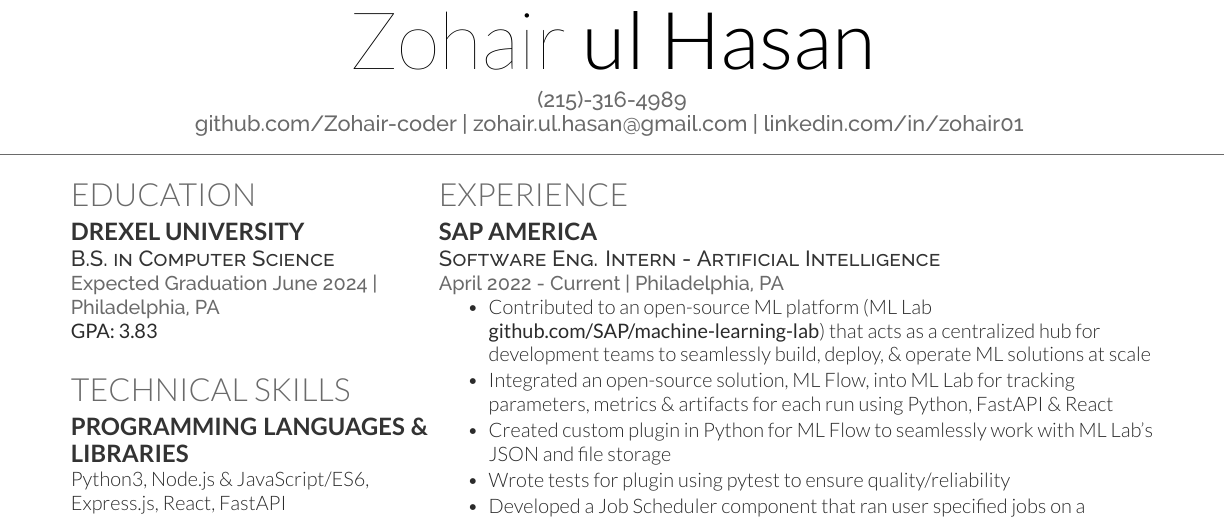
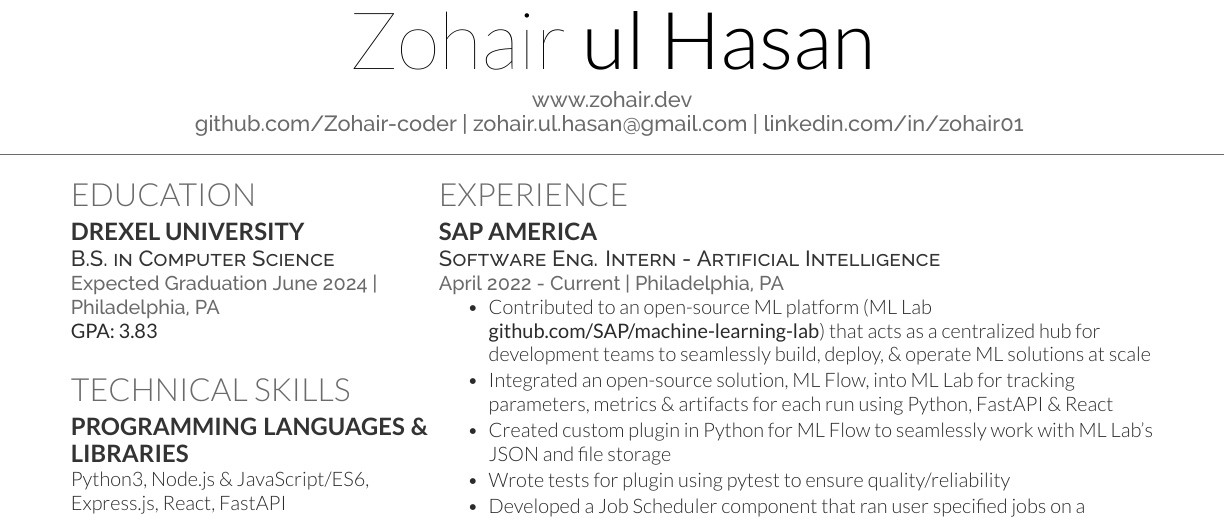
Before and after one commit to Zohair-coder/Web-Dev-Resume, a LaTeX CV (Zohair's Resume.tex): part of the page, cut so that both start at the same text. Compiled offline with XeLaTeX.

Commit message:
13th draft

```diff
--- a/Zohair's Resume.tex
+++ b/Zohair's Resume.tex
@@ -66,7 +66,7 @@
 %
 %%%%%%%%%%%%%%%%%%%%%%%%%%%%%%%%%%%%%%
 \namesection{Zohair}{ul Hasan}{
-    (215)-316-4989\\
+    \href{https://www.zohair.dev/}{www.zohair.dev} \\
     \href{https://github.com/Zohair-coder/}{github.com/Zohair-coder} | \href{mailto:zohair.ul.hasan@gmail.com}{zohair.ul.hasan@gmail.com} |
     \href{https://www.linkedin.com/in/zohair01/}{linkedin.com/in/zohair01}
 }
```
Also changed, not shown: Zohair's Resume.pdf.
